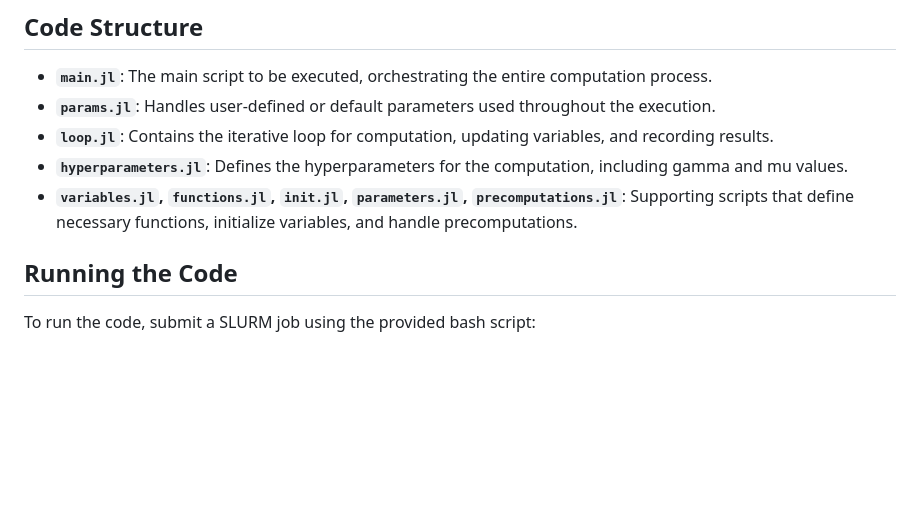
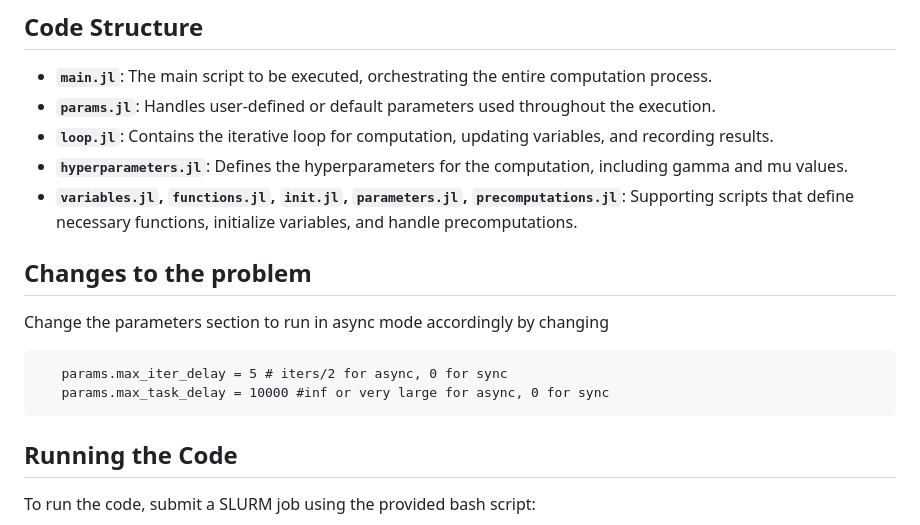
Before and after one commit to zevwoodstock/AsyncProx, a Markdown page: Group Sparse Binary Distributed/Readme.md, the part around the change. Rendered like a GitHub page; blank space fills up the shorter version.

````diff
--- a/Group Sparse Binary Distributed/Readme.md
+++ b/Group Sparse Binary Distributed/Readme.md
@@ -43,6 +43,15 @@ Ensure you have the following installed:
 - **`loop.jl`**: Contains the iterative loop for computation, updating variables, and recording results.
 - **`hyperparameters.jl`**: Defines the hyperparameters for the computation, including gamma and mu values.
 - **`variables.jl`, `functions.jl`, `init.jl`, `parameters.jl`, `precomputations.jl`**: Supporting scripts that define necessary functions, initialize variables, and handle precomputations.
+
+## Changes to the problem
+
+Change the parameters section to run in async mode accordingly by changing
+```
+   params.max_iter_delay = 5 # iters/2 for async, 0 for sync
+   params.max_task_delay = 10000 #inf or very large for async, 0 for sync
+```
+
 
 ## Running the Code
 
````
